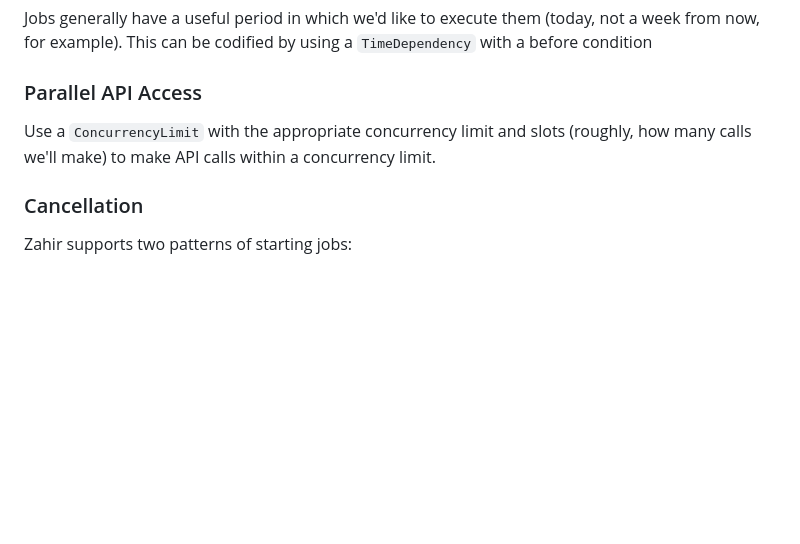
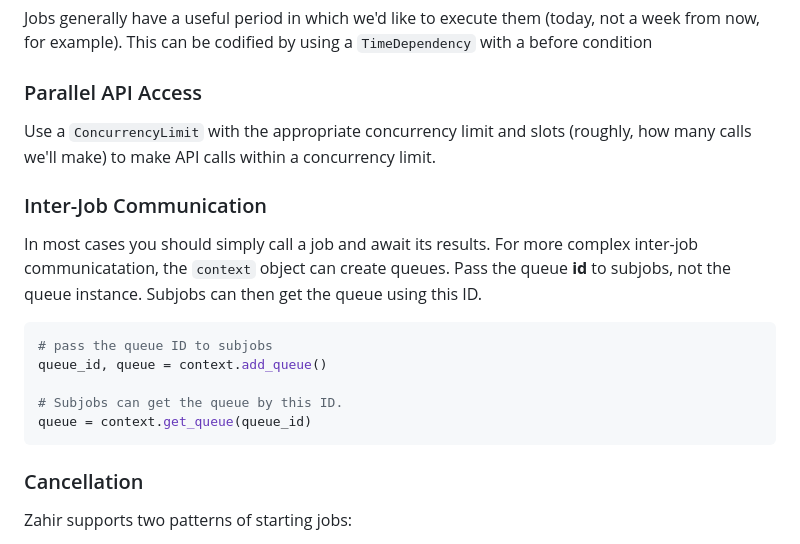
Before and after one commit to rgrannell1/zahir, a Markdown page: README.md, the part around the change. Rendered like a GitHub page; blank space fills up the shorter version.

Commit message:
Add documentation for inter-job communication using context queues

````diff
--- a/README.md
+++ b/README.md
@@ -234,6 +234,18 @@ Jobs generally have a useful period in which we'd like to execute them (today, n
 
 Use a `ConcurrencyLimit` with the appropriate concurrency limit and slots (roughly, how many calls we'll make) to make API calls within a concurrency limit.
 
+### Inter-Job Communication
+
+In most cases you should simply call a job and await its results. For more complex inter-job communicatation, the `context` object can create queues. Pass the queue **id** to subjobs, not the queue instance. Subjobs can then get the queue using this ID.
+
+```python
+# pass the queue ID to subjobs
+queue_id, queue = context.add_queue()
+
+# Subjobs can get the queue by this ID.
+queue = context.get_queue(queue_id)
+```
+
 ### Cancellation
 
 Zahir supports two patterns of starting jobs:
````
